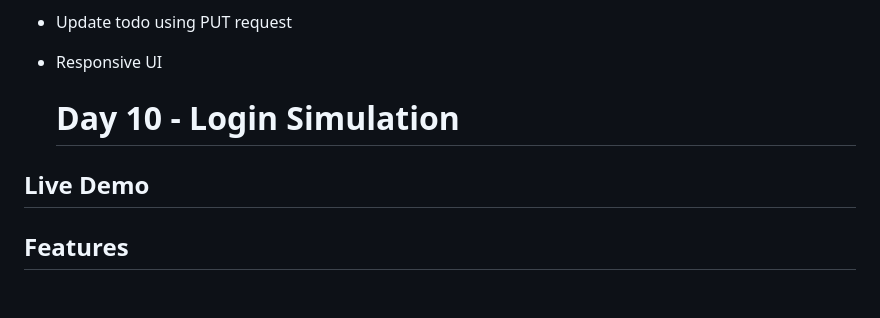
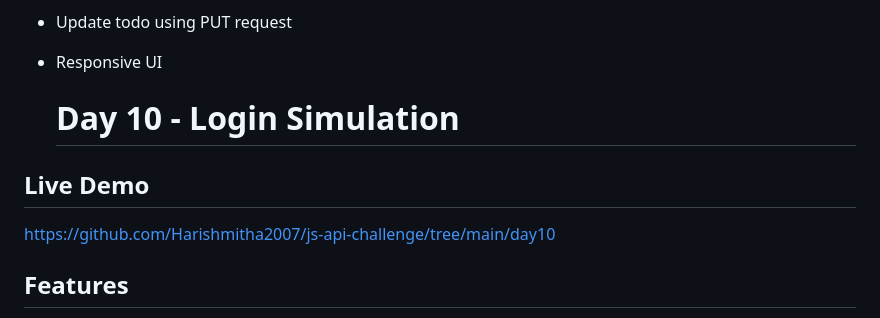
Before and after one commit to Harishmitha2007/js-api-challenge, a Markdown page: readme.md, the part around the change. GitHub-like rendering; blank space fills up the shorter version.

Commit message:
Add live demo link to README

```diff
--- a/readme.md
+++ b/readme.md
@@ -115,7 +115,9 @@ https://github.com/Harishmitha2007/js-api-challenge/tree/main/day9
 - Responsive UI
 
   # Day 10 - Login Simulation
+
 ## Live Demo
+https://github.com/Harishmitha2007/js-api-challenge/tree/main/day10
 
 ## Features
 - Login form
```
